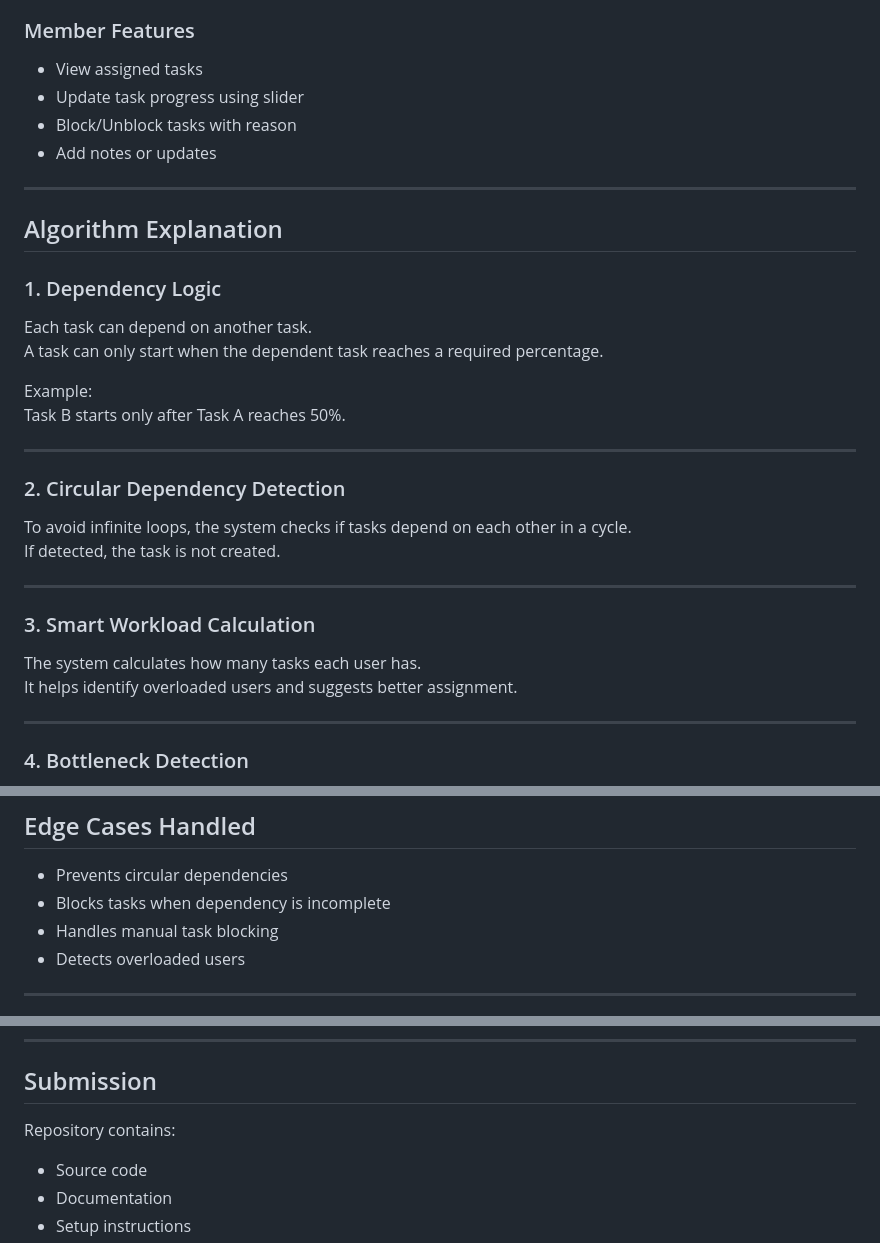
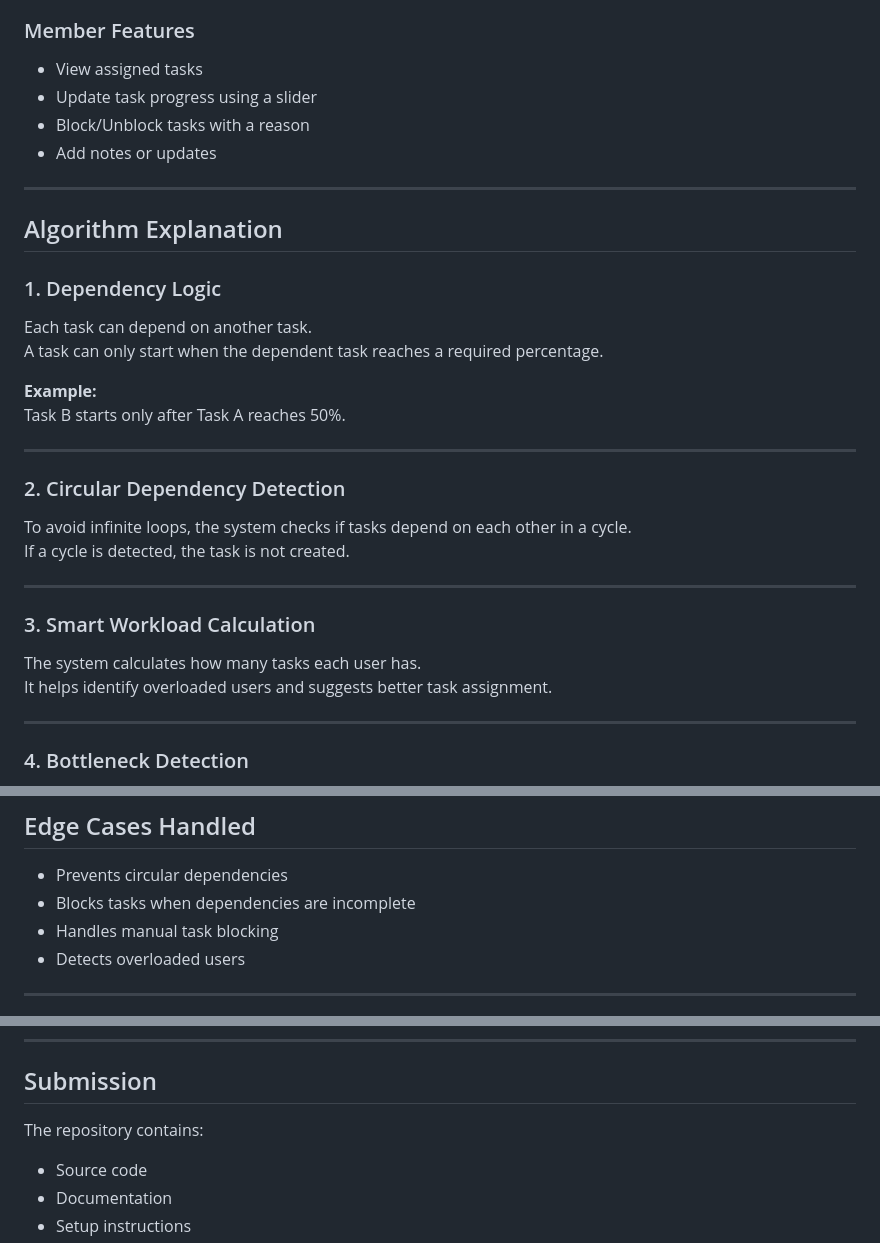
Before and after one commit to pravalikapanthangi/worktracker, a Markdown page: README.md, 3 parts joined by grey strips. GitHub-like rendering.

```diff
--- a/README.md
+++ b/README.md
@@ -17,8 +17,8 @@ Work Tracker PRO MAX is a simple task management system that allows Admins to as
 
 ### Member Features
 - View assigned tasks
-- Update task progress using slider
-- Block/Unblock tasks with reason
+- Update task progress using a slider
+- Block/Unblock tasks with a reason
 - Add notes or updates
 
 ---
@@ -29,20 +29,20 @@ Work Tracker PRO MAX is a simple task management system that allows Admins to as
 Each task can depend on another task.
 A task can only start when the dependent task reaches a required percentage.
 
-Example:
+**Example:**
 Task B starts only after Task A reaches 50%.
 
 ---
 
 ### 2. Circular Dependency Detection
 To avoid infinite loops, the system checks if tasks depend on each other in a cycle.
-If detected, the task is not created.
+If a cycle is detected, the task is not created.
 
 ---
 
 ### 3. Smart Workload Calculation
 The system calculates how many tasks each user has.
-It helps identify overloaded users and suggests better assignment.
+It helps identify overloaded users and suggests better task assignment.
 
 ---
 
@@ -98,7 +98,7 @@ You can also create new users.
 
 ## Edge Cases Handled
 - Prevents circular dependencies
-- Blocks tasks when dependency is incomplete
+- Blocks tasks when dependencies are incomplete
 - Handles manual task blocking
 - Detects overloaded users
 
@@ -160,7 +160,7 @@ Completed within the given 24-hour time limit.
 ---
 
 ## Submission
-Repository contains:
+The repository contains:
 - Source code
 - Documentation
 - Setup instructions
```
Also changed, not shown: other parts of README.md (+2 -2 lines).
